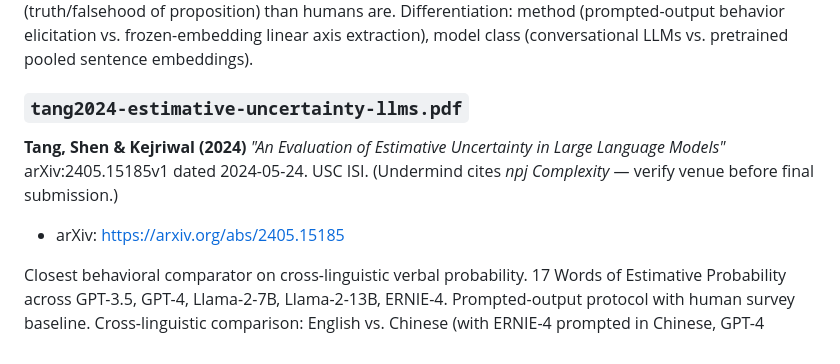
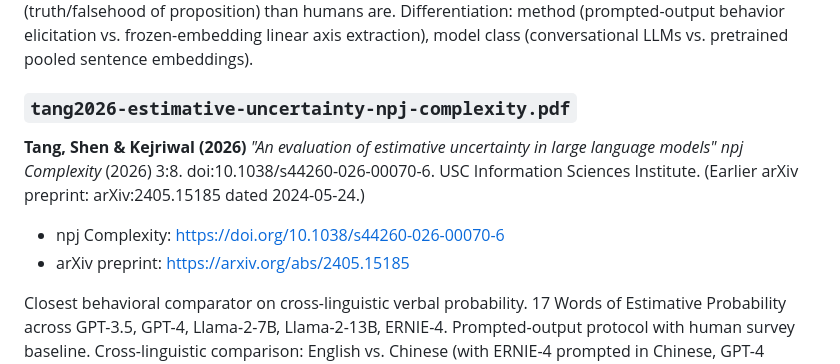
Before and after one commit to v2-io/hedge-embeddings, a Markdown page: comparators/INDEX.md, the part around the change. GitHub-like rendering.

```diff
--- a/comparators/INDEX.md
+++ b/comparators/INDEX.md
@@ -45,11 +45,12 @@ arXiv:2407.15814v2 dated 2024-11-07. UC Irvine CS + Cog Sci.
 
 Strongest behavioral comparator on the same phenomenon as our work. Prompted-output protocol with 10 LLMs and 94 baseline humans on 14 uncertainty expressions from Wallsten et al. 1986a/2008. Theory-of-mind framing distinguishes speaker's certainty from the participant's own belief about the proposition ("Sonia believes it is unlikely it will rain today" — quantify Sonia's certainty). Findings: 7/10 LLMs map uncertainty to probabilities in human-aligned ways; LLMs systematically more biased by prior knowledge (truth/falsehood of proposition) than humans are. Differentiation: method (prompted-output behavior elicitation vs. frozen-embedding linear axis extraction), model class (conversational LLMs vs. pretrained pooled sentence embeddings).
 
-### `tang2024-estimative-uncertainty-llms.pdf`
-**Tang, Shen & Kejriwal (2024)**
-*"An Evaluation of Estimative Uncertainty in Large Language Models"*
-arXiv:2405.15185v1 dated 2024-05-24. USC ISI. (Undermind cites *npj Complexity* — verify venue before final submission.)
-- arXiv: https://arxiv.org/abs/2405.15185
+### `tang2026-estimative-uncertainty-npj-complexity.pdf`
+**Tang, Shen & Kejriwal (2026)**
+*"An evaluation of estimative uncertainty in large language models"*
+*npj Complexity* (2026) 3:8. doi:10.1038/s44260-026-00070-6. USC Information Sciences Institute. (Earlier arXiv preprint: arXiv:2405.15185 dated 2024-05-24.)
+- npj Complexity: https://doi.org/10.1038/s44260-026-00070-6
+- arXiv preprint: https://arxiv.org/abs/2405.15185
 
 Closest behavioral comparator on cross-linguistic verbal probability. 17 Words of Estimative Probability across GPT-3.5, GPT-4, Llama-2-7B, Llama-2-13B, ERNIE-4. Prompted-output protocol with human survey baseline. Cross-linguistic comparison: English vs. Chinese (with ERNIE-4 prompted in Chinese, GPT-4 prompted in both). Findings: human-LLM alignment for high-certainty WEPs but divergence on 11/12 mid-range WEPs (GPT-3.5/GPT-4); gendered-role prompts increase divergence; CoT prompting fails to improve LLM consistency under varying statistical uncertainty. Their cross-linguistic scope is English+Chinese (behavioral); ours is 8 typologically diverse languages (geometric ranking transfer).
 
```
Also changed, not shown: paper.md (+5 -5 lines).
